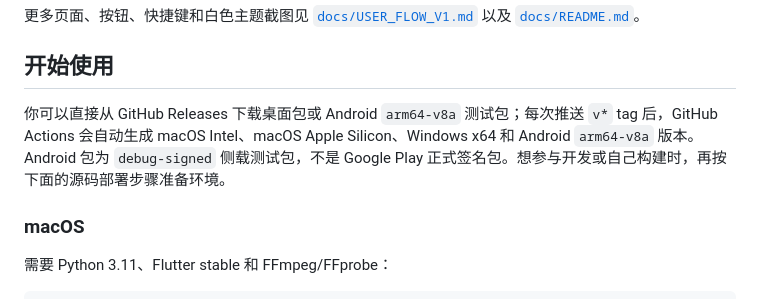
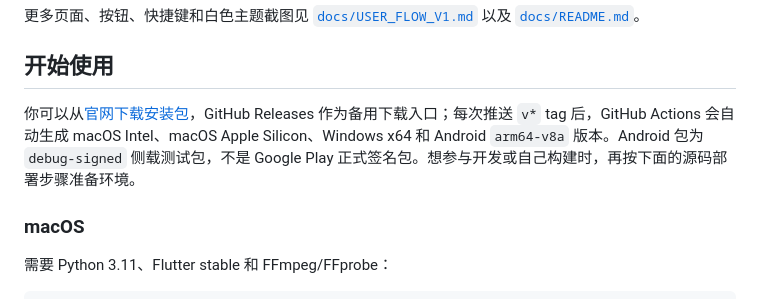
Before and after one commit to fly7632785/basketball-highlight-editor, a Markdown page: README.md, the part around one of its changes. Rendered like a GitHub page.

Commit message:
docs: direct README downloads to website

```diff
--- a/README.md
+++ b/README.md
@@ -137,7 +137,7 @@ https://github.com/user-attachments/assets/43bfed76-bbc6-42c2-bbaa-ea2bf0604292
 
 ## 开始使用
 
-你可以直接从 GitHub Releases 下载桌面包或 Android `arm64-v8a` 测试包；每次推送 `v*` tag 后，GitHub Actions 会自动生成 macOS Intel、macOS Apple Silicon、Windows x64 和 Android `arm64-v8a` 版本。Android 包为 `debug-signed` 侧载测试包，不是 Google Play 正式签名包。想参与开发或自己构建时，再按下面的源码部署步骤准备环境。
+你可以从[官网下载安装包](https://bhe.jafir.top/#download)，GitHub Releases 作为备用下载入口；每次推送 `v*` tag 后，GitHub Actions 会自动生成 macOS Intel、macOS Apple Silicon、Windows x64 和 Android `arm64-v8a` 版本。Android 包为 `debug-signed` 侧载测试包，不是 Google Play 正式签名包。想参与开发或自己构建时，再按下面的源码部署步骤准备环境。
 
 ### macOS
 
```
Also changed, not shown: other parts of README.md (+1 -1 lines).
